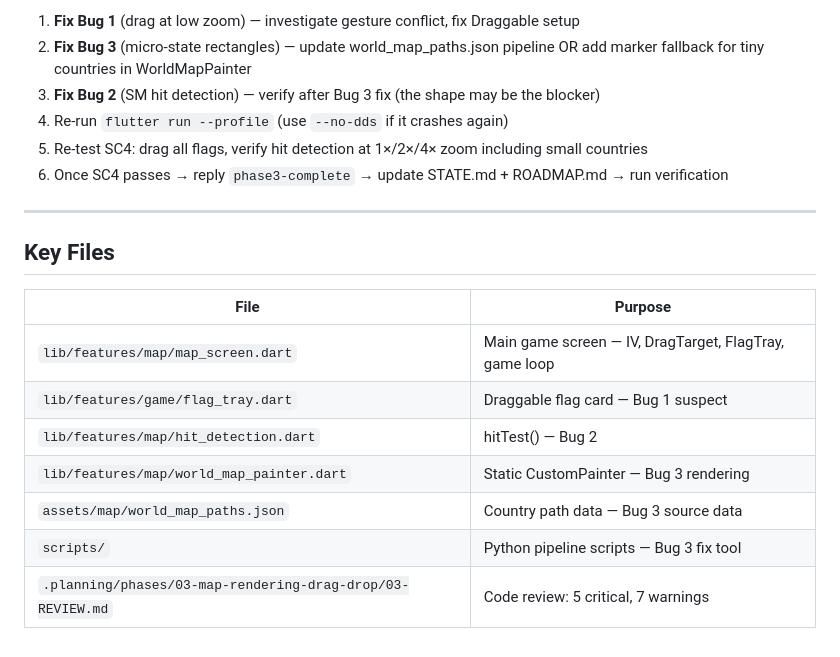
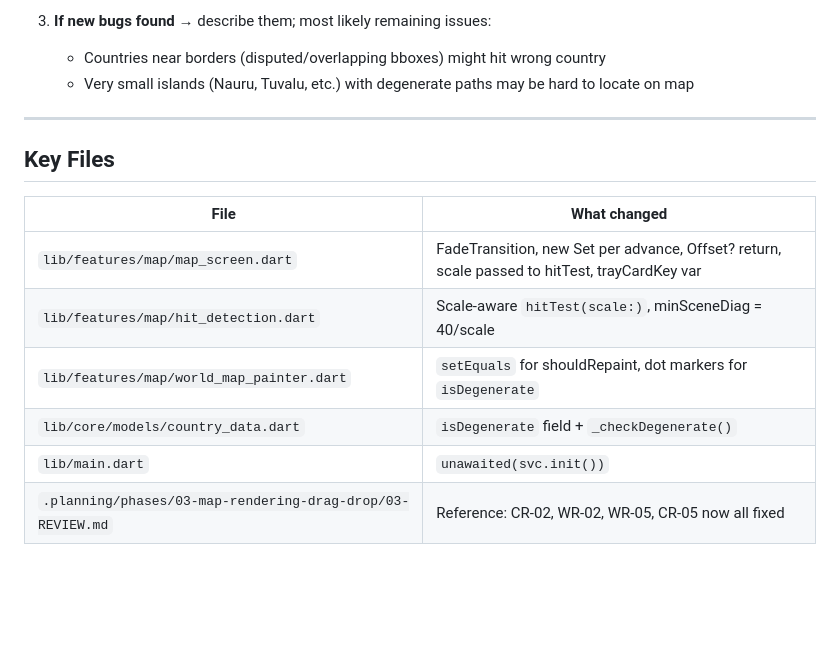
Before and after one commit to omerblecher/flags-round-the-world, a Markdown page: .continue-here.md, the part around one of its changes. Drawn GitHub-style; blank space fills up the shorter version.

```diff
--- a/.continue-here.md
+++ b/.continue-here.md
@@ -60,21 +62,17 @@ The placeholder `.mp3` files (431 bytes) are fake and ExoPlayer rejects them. `R
 
-1. **Fix Bug 1** (drag at low zoom) — investigate gesture conflict, fix Draggable setup
-2. **Fix Bug 3** (micro-state rectangles) — update world_map_paths.json pipeline OR add marker fallback for tiny countries in WorldMapPainter
-3. **Fix Bug 2** (SM hit detection) — verify after Bug 3 fix (the shape may be the blocker)
-4. Re-run `flutter run --profile` (use `--no-dds` if it crashes again)
-5. Re-test SC4: drag all flags, verify hit detection at 1×/2×/4× zoom including small countries
-6. Once SC4 passes → reply `phase3-complete` → update STATE.md + ROADMAP.md → run verification
+3. **If new bugs found** → describe them; most likely remaining issues:
+   - Countries near borders (disputed/overlapping bboxes) might hit wrong country
+   - Very small islands (Nauru, Tuvalu, etc.) with degenerate paths may be hard to locate on map
 
 ---
 
 ## Key Files
 
-| File | Purpose |
-|------|---------|
-| `lib/features/map/map_screen.dart` | Main game screen — IV, DragTarget, FlagTray, game loop |
-| `lib/features/game/flag_tray.dart` | Draggable flag card — Bug 1 suspect |
-| `lib/features/map/hit_detection.dart` | hitTest() — Bug 2 |
-| `lib/features/map/world_map_painter.dart` | Static CustomPainter — Bug 3 rendering |
-| `assets/map/world_map_paths.json` | Country path data — Bug 3 source data |
-| `scripts/` | Python pipeline scripts — Bug 3 fix tool |
-| `.planning/phases/03-map-rendering-drag-drop/03-REVIEW.md` | Code review: 5 critical, 7 warnings |
+| File | What changed |
+|------|-------------|
+| `lib/features/map/map_screen.dart` | FadeTransition, new Set per advance, Offset? return, scale passed to hitTest, trayCardKey var |
+| `lib/features/map/hit_detection.dart` | Scale-aware `hitTest(scale:)`, minSceneDiag = 40/scale |
+| `lib/features/map/world_map_painter.dart` | `setEquals` for shouldRepaint, dot markers for `isDegenerate` |
+| `lib/core/models/country_data.dart` | `isDegenerate` field + `_checkDegenerate()` |
+| `lib/main.dart` | `unawaited(svc.init())` |
+| `.planning/phases/03-map-rendering-drag-drop/03-REVIEW.md` | Reference: CR-02, WR-02, WR-05, CR-05 now all fixed |
```
Also changed, not shown: other parts of .continue-here.md (+41 -39 lines).
